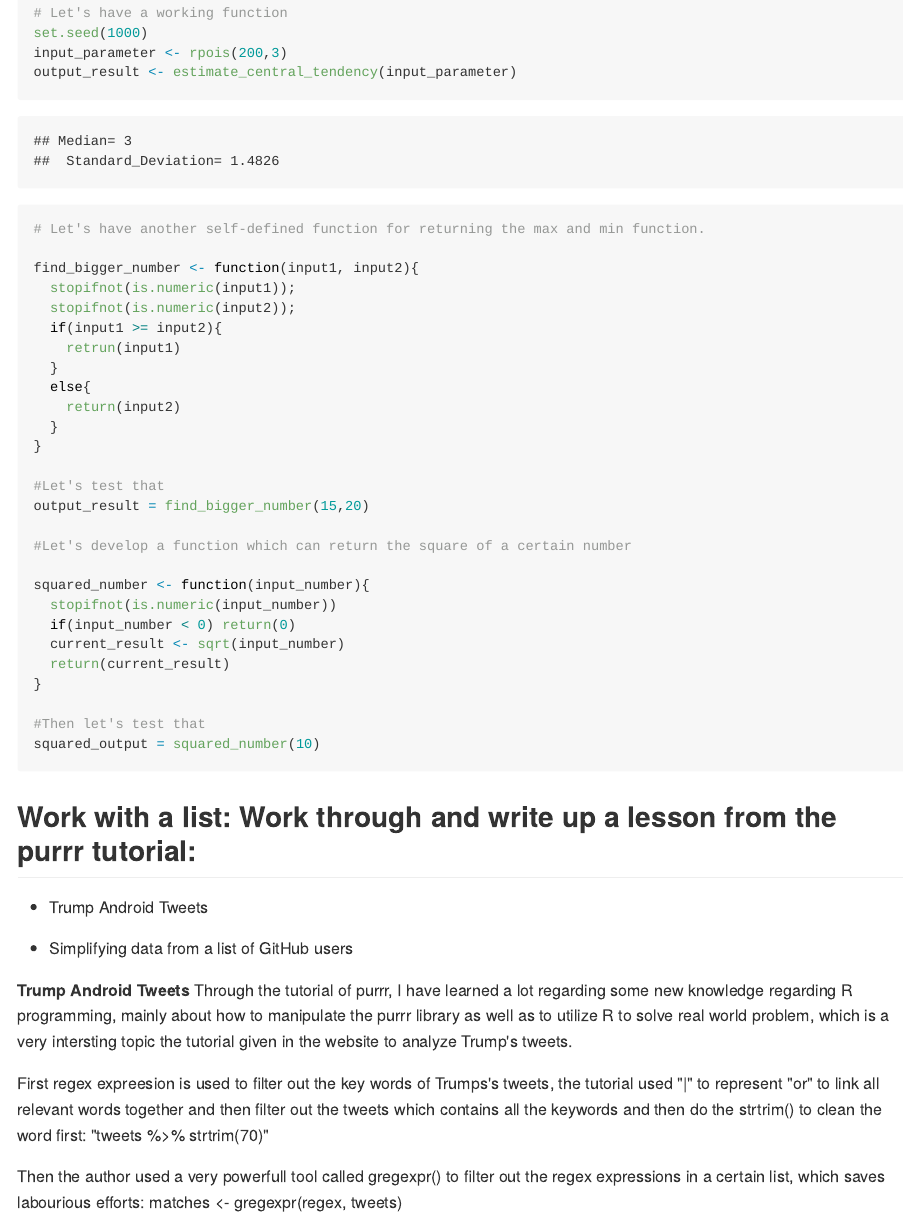
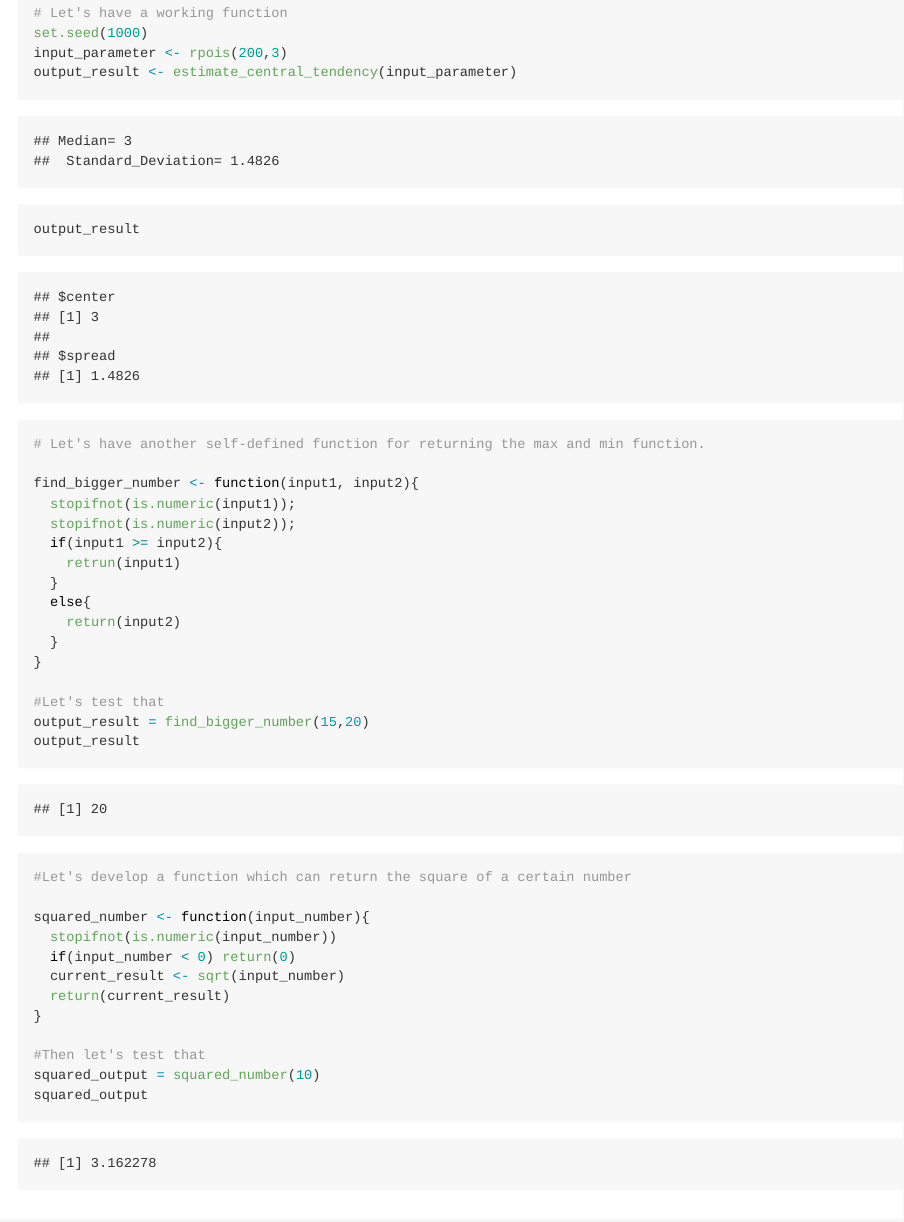
Before and after one commit to arthursunbao/STAT545-Homework, an R Markdown document (hw06/Data_wrangling_wrap_up.Rmd): the page in a window 1100 px wide, from 3900 px down. The pictures show the output file hw06/Data_wrangling_wrap_up.md that the author committed with the source, drawn offline in the style of GitHub.

Commit message:
updating hw06

````diff
--- a/hw06/Data_wrangling_wrap_up.Rmd
+++ b/hw06/Data_wrangling_wrap_up.Rmd
@@ -149,6 +149,7 @@ estimate_central_tendency <- function(input, npar=TRUE, result = TRUE){
 set.seed(1000)
 input_parameter <- rpois(200,3)
 output_result <- estimate_central_tendency(input_parameter)
+output_result
 
 # Let's have another self-defined function for returning the max and min function.
 
@@ -165,6 +166,7 @@ find_bigger_number <- function(input1, input2){
 
 #Let's test that
 output_result = find_bigger_number(15,20)
+output_result
 
 #Let's develop a function which can return the square of a certain number
 
@@ -177,6 +179,7 @@ squared_number <- function(input_number){
 
 #Then let's test that
 squared_output = squared_number(10)
+squared_output
 
 ```
 
````
Also changed, not shown: hw06/Data_wrangling_wrap_up.md.
